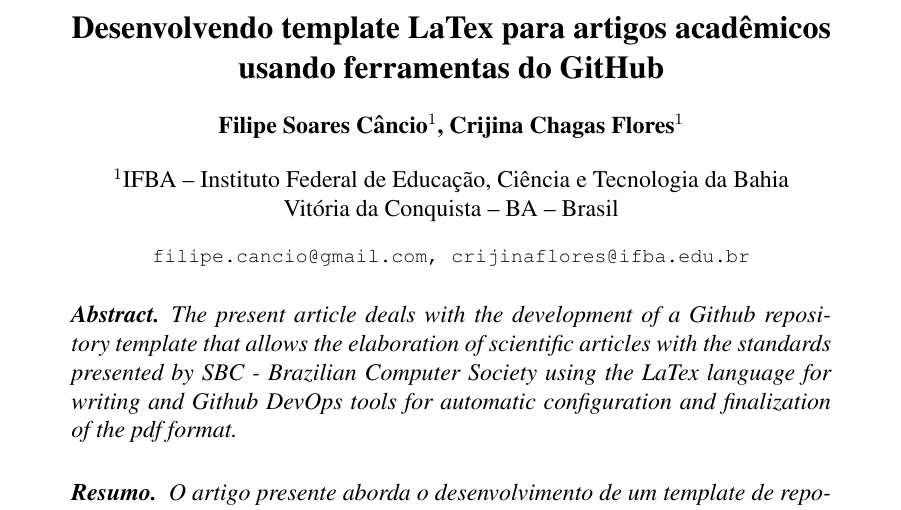
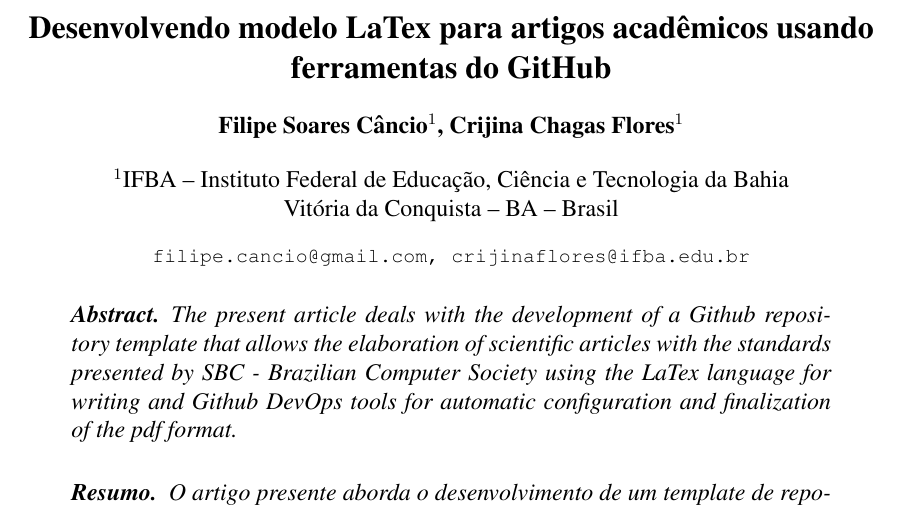
Before and after one commit to filipecancio/desenvolvendo-template-latex-para-artigos-academicos-usando-ferramentas-do-github, a LaTeX paper (article/main.tex, which reads article/sections/1_header.tex): part of page 1 of 11, cut so that both start at the same text. Compiled offline with pdfLaTeX.

Commit message:
Update 1_header.tex

```diff
--- a/article/sections/1_header.tex
+++ b/article/sections/1_header.tex
@@ -1,4 +1,4 @@
-\title{Desenvolvendo template LaTex para artigos acadêmicos usando ferramentas do GitHub}
+\title{Desenvolvendo modelo LaTex para artigos acadêmicos usando ferramentas do GitHub}
 
 \author{Filipe Soares Câncio\inst{1}, Crijina Chagas Flores\inst{1} }
 
```
